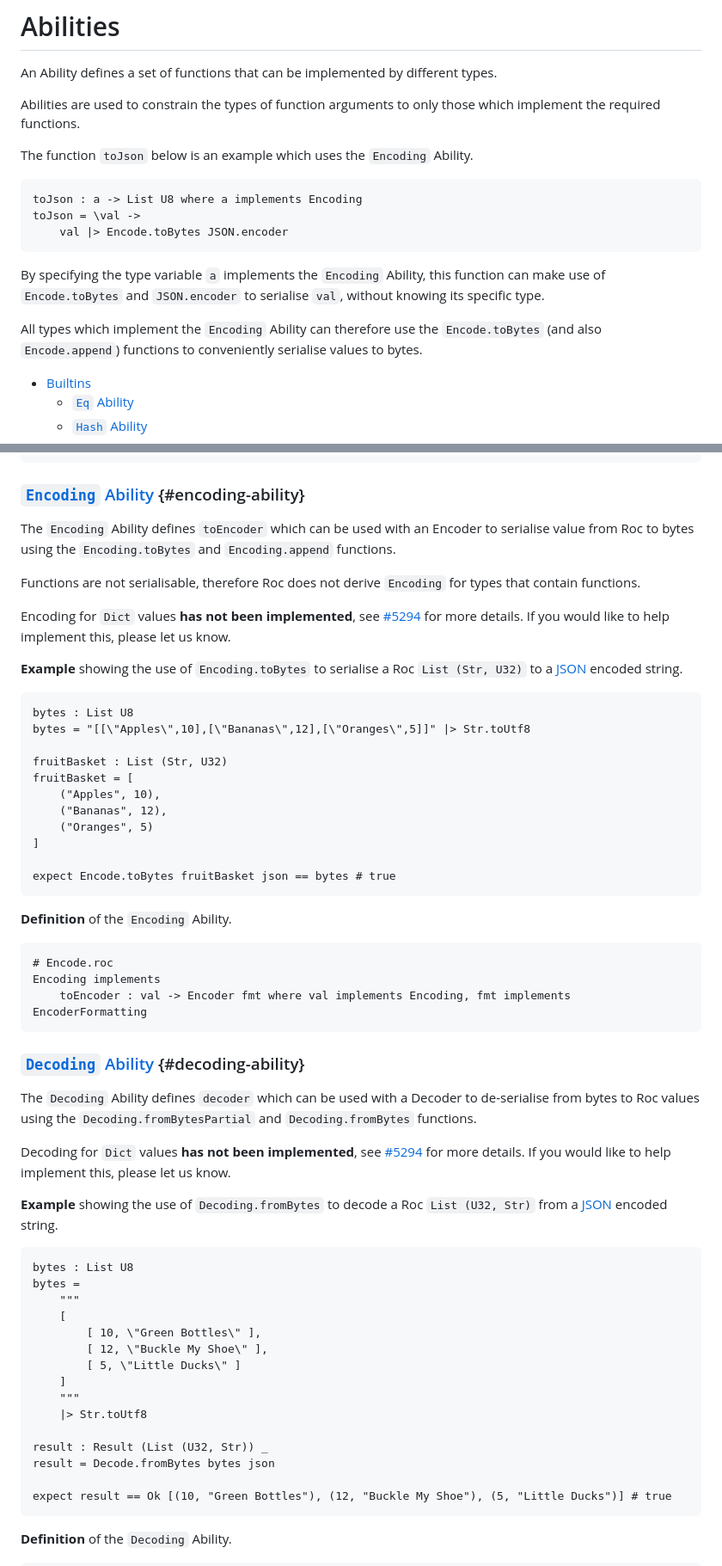
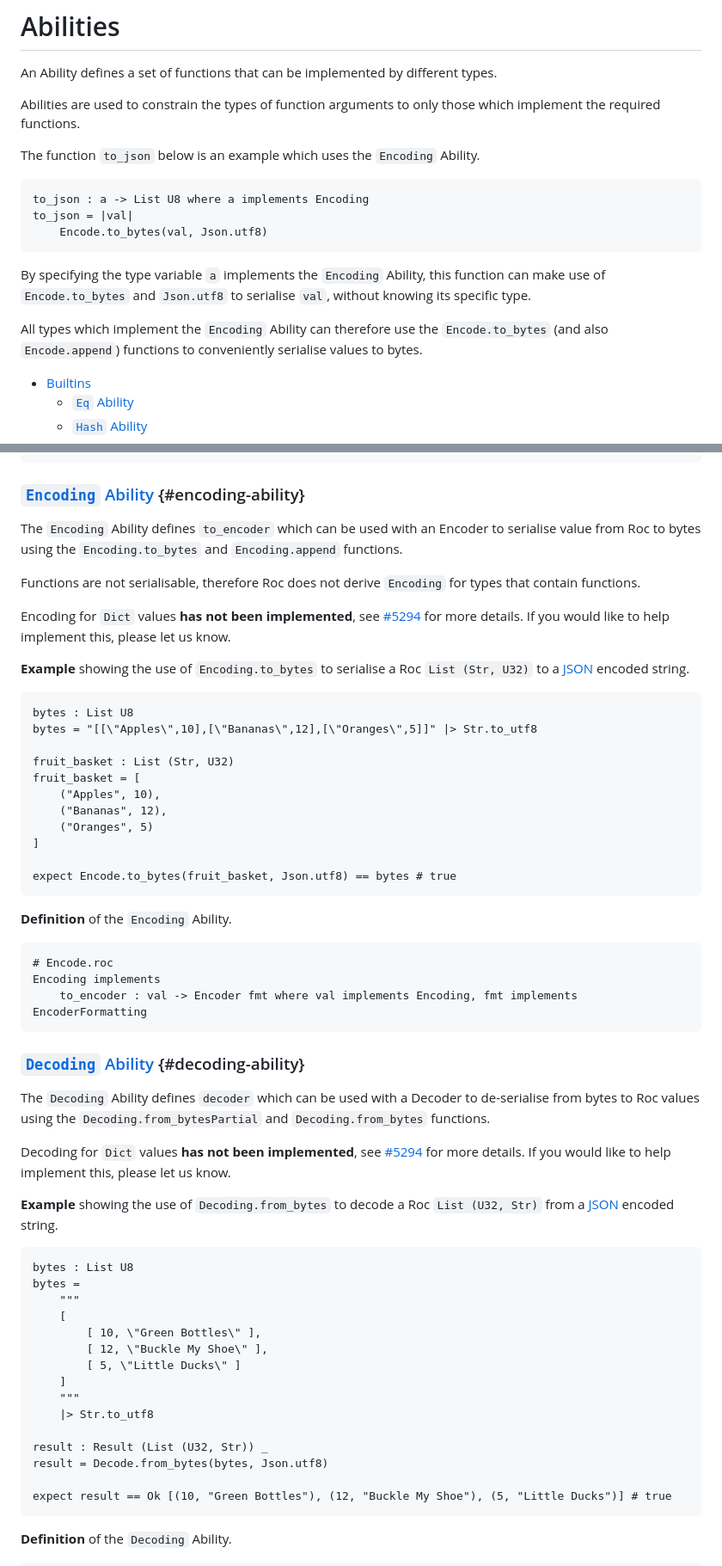
Before and after one commit to roc-lang/www.roc-lang.org, a Markdown page: website/content/abilities.md, 2 parts joined by grey strips. Shown at 86% size. Drawn GitHub-style.

````diff
--- a/website/content/abilities.md
+++ b/website/content/abilities.md
@@ -4,17 +4,17 @@ An Ability defines a set of functions that can be implemented by different types
 
 Abilities are used to constrain the types of function arguments to only those which implement the required functions.
 
-The function `toJson` below is an example which uses the `Encoding` Ability.
+The function `to_json` below is an example which uses the `Encoding` Ability.
 
 ```roc
-toJson : a -> List U8 where a implements Encoding
-toJson = \val ->
-    val |> Encode.toBytes JSON.encoder
+to_json : a -> List U8 where a implements Encoding
+to_json = |val|
+    Encode.to_bytes(val, Json.utf8)
 ```
 
-By specifying the type variable `a` implements the `Encoding` Ability, this function can make use of `Encode.toBytes` and `JSON.encoder` to serialise `val`, without knowing its specific type.
+By specifying the type variable `a` implements the `Encoding` Ability, this function can make use of `Encode.to_bytes` and `Json.utf8` to serialise `val`, without knowing its specific type.
 
-All types which implement the `Encoding` Ability can therefore use the `Encode.toBytes` (and also `Encode.append`) functions to conveniently serialise values to bytes.
+All types which implement the `Encoding` Ability can therefore use the `Encode.to_bytes` (and also `Encode.append`) functions to conveniently serialise values to bytes.
 
 - [Builtins](#builtins)
   - [`Eq` Ability](#eq-ability)
@@ -94,26 +94,26 @@ Sort implements
 
 ### [`Encoding` Ability](#encoding-ability) {#encoding-ability}
 
-The `Encoding` Ability defines `toEncoder` which can be used with an Encoder to serialise value from Roc to bytes using the `Encoding.toBytes` and `Encoding.append` functions.
+The `Encoding` Ability defines `to_encoder` which can be used with an Encoder to serialise value from Roc to bytes using the `Encoding.to_bytes` and `Encoding.append` functions.
 
 Functions are not serialisable, therefore Roc does not derive `Encoding` for types that contain functions.
 
 Encoding for `Dict` values **has not been implemented**, see [#5294](https://github.com/roc-lang/roc/issues/5294) for more details. If you would like to help implement this, please let us know.
 
-**Example** showing the use of `Encoding.toBytes` to serialise a Roc `List (Str, U32)` to a [JSON](https://www.json.org/json-en.html) encoded string.
+**Example** showing the use of `Encoding.to_bytes` to serialise a Roc `List (Str, U32)` to a [JSON](https://www.json.org/json-en.html) encoded string.
 
 ```roc
 bytes : List U8
-bytes = "[[\"Apples\",10],[\"Bananas\",12],[\"Oranges\",5]]" |> Str.toUtf8
+bytes = "[[\"Apples\",10],[\"Bananas\",12],[\"Oranges\",5]]" |> Str.to_utf8
 
-fruitBasket : List (Str, U32)
-fruitBasket = [
+fruit_basket : List (Str, U32)
+fruit_basket = [
     ("Apples", 10),
     ("Bananas", 12),
     ("Oranges", 5)
 ]
 
-expect Encode.toBytes fruitBasket json == bytes # true
+expect Encode.to_bytes(fruit_basket, Json.utf8) == bytes # true
 ```
 
 **Definition** of the `Encoding` Ability.
@@ -121,16 +121,16 @@ expect Encode.toBytes fruitBasket json == bytes # true
 ```roc
 # Encode.roc
 Encoding implements
-    toEncoder : val -> Encoder fmt where val implements Encoding, fmt implements EncoderFormatting
+    to_encoder : val -> Encoder fmt where val implements Encoding, fmt implements EncoderFormatting
 ```
 
 ### [`Decoding` Ability](#decoding-ability) {#decoding-ability}
 
-The `Decoding` Ability defines `decoder` which can be used with a Decoder to de-serialise from bytes to Roc values using the `Decoding.fromBytesPartial` and `Decoding.fromBytes` functions.
+The `Decoding` Ability defines `decoder` which can be used with a Decoder to de-serialise from bytes to Roc values using the `Decoding.from_bytesPartial` and `Decoding.from_bytes` functions.
 
 Decoding for `Dict` values **has not been implemented**, see [#5294](https://github.com/roc-lang/roc/issues/5294) for more details. If you would like to help implement this, please let us know.
 
-**Example** showing the use of `Decoding.fromBytes` to decode a Roc `List (U32, Str)` from a [JSON](https://www.json.org/json-en.html) encoded string.
+**Example** showing the use of `Decoding.from_bytes` to decode a Roc `List (U32, Str)` from a [JSON](https://www.json.org/json-en.html) encoded string.
 
 ```roc
 bytes : List U8
@@ -142,10 +142,10 @@ bytes =
         [ 5, \"Little Ducks\" ]
     ]
     """
-    |> Str.toUtf8
+    |> Str.to_utf8
 
 result : Result (List (U32, Str)) _
-result = Decode.fromBytes bytes json
+result = Decode.from_bytes(bytes, Json.utf8)
 
 expect result == Ok [(10, "Green Bottles"), (12, "Buckle My Shoe"), (5, "Little Ducks")] # true
 ```
````
Also changed, not shown: other parts of website/content/abilities.md (+37 -36 lines).
